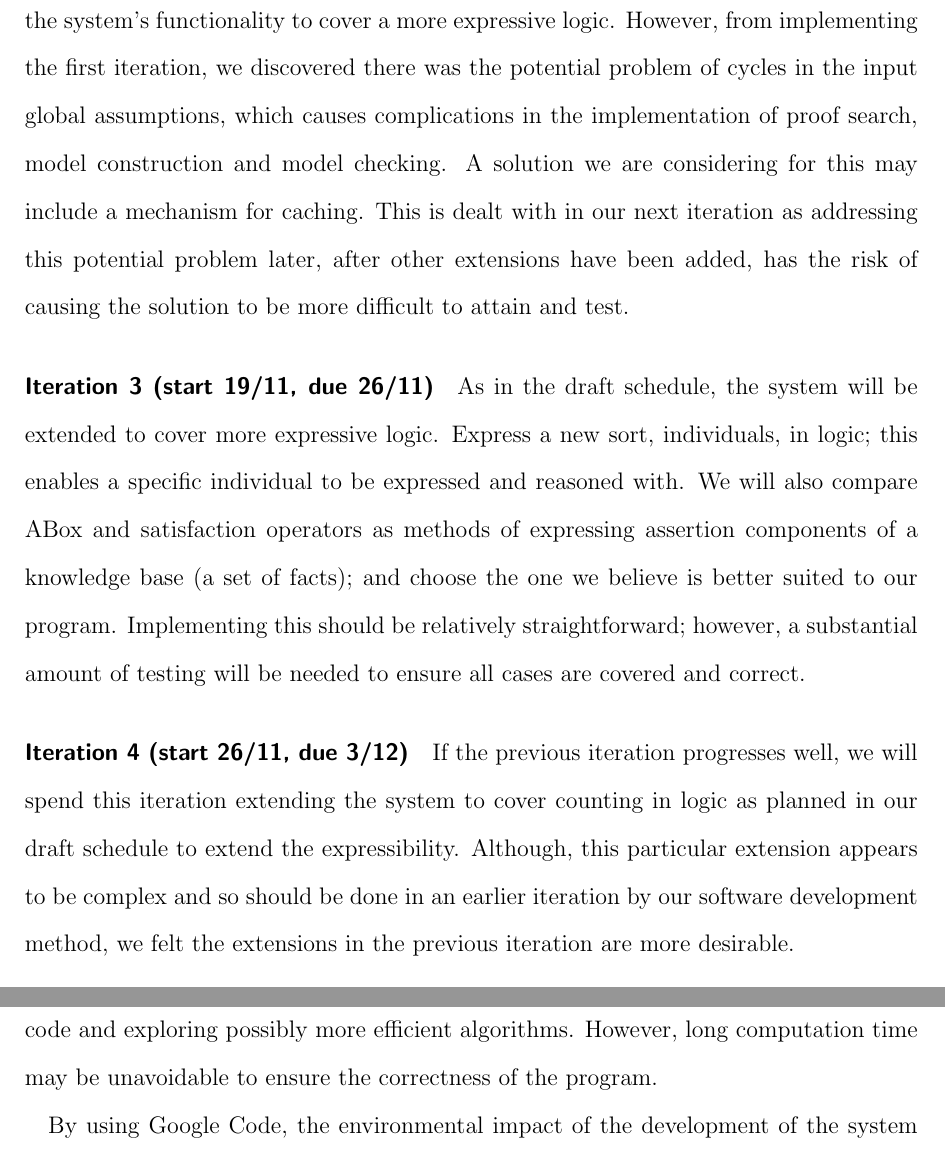
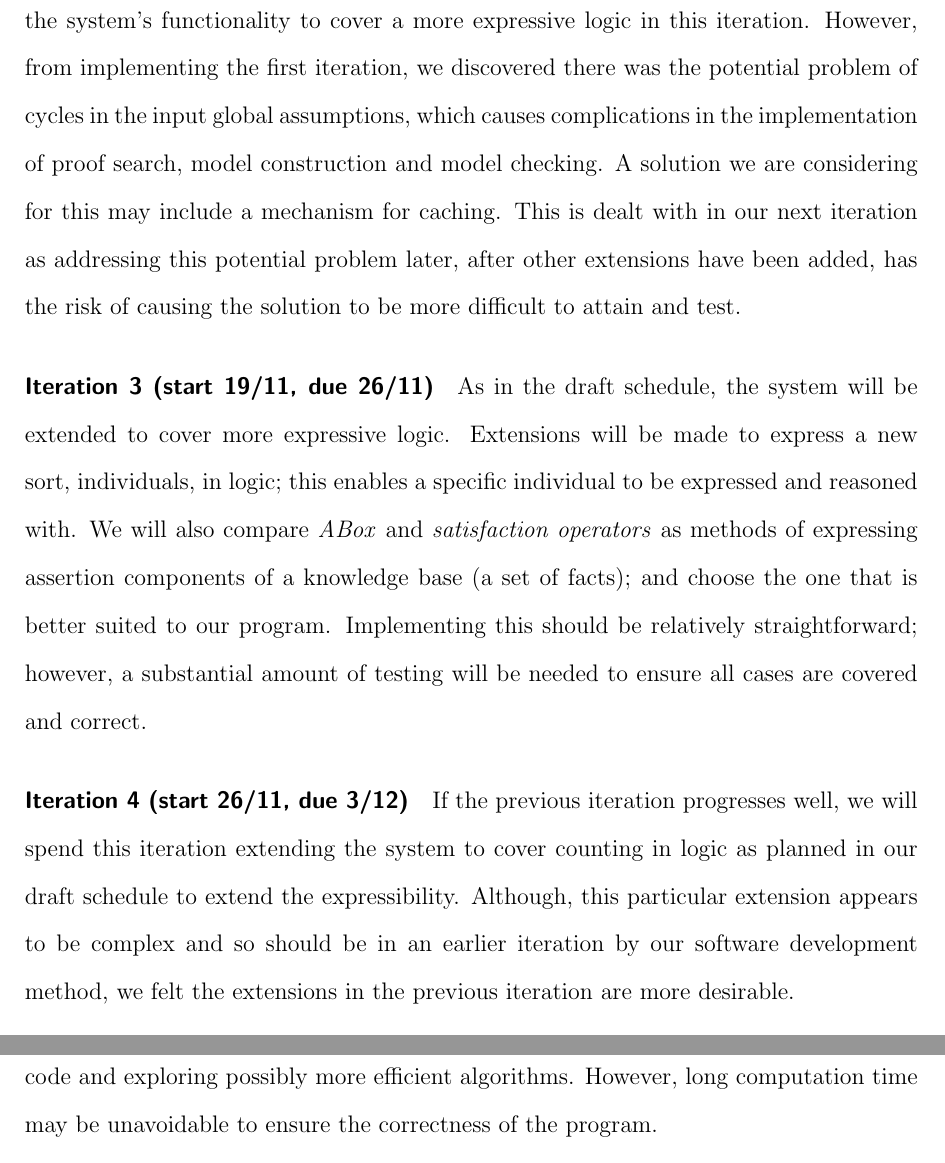
Before and after one commit to j5b/ps-pc, a LaTeX document (progress_report/progress_report.tex, which reads progress_report/schedule.tex): two parts of pages 8 and 11 of 12, joined at a grey line, cut so that both start at the same text. Compiled offline with pdfLaTeX.

Commit message:
emph ABox & Satisfaction operators

```diff
--- a/progress_report/schedule.tex
+++ b/progress_report/schedule.tex
@@ -3,7 +3,7 @@ Apart from joining the first two iterations as discussed in previous sections, w
 Relative activity levels in the following iterations for design, implementation, testing, and deployment remain as planned in the draft schedule. In the next 3 iterations, there will be intensive work on implementation, and less focus on design. For the last iteration, priority will be given to deployment with some implementation and testing; and  feedback from users will be key in producing our final release.
 
 A more detailed schedule of the following iterations is as follows:
-\paragraph{Iteration 2 (start 12/11, due 19/11)} In the draft schedule, we had planned to extend the system's functionality to cover a more expressive logic. However, from implementing the first iteration, we discovered there was the potential problem of cycles in the input global assumptions, which causes complications in the implementation of proof search, model construction and model checking. A solution we are considering for this may include a mechanism for caching. This is dealt with in our next iteration as addressing this potential problem later, after other extensions have been added, has the risk of causing the solution to be more difficult to attain and test.
-\paragraph{Iteration 3 (start 19/11, due 26/11)} As in the draft schedule, the system will be extended to cover more expressive logic. Express a new sort, individuals, in logic; this enables a specific individual to be expressed and reasoned with. We will also compare ABox and satisfaction operators as methods of expressing assertion components of a knowledge base (a set of facts); and choose the one we believe is better suited to our program. Implementing this should be relatively straightforward; however, a substantial amount of testing will be needed to ensure all cases are covered and correct.
-\paragraph{Iteration 4 (start 26/11, due 3/12)} If the previous iteration progresses well, we will spend this iteration extending the system to cover counting in logic as planned in our draft schedule to extend the expressibility. Although, this particular extension appears to be complex and so should be done in an earlier iteration by our software development method, we felt the extensions in the previous iteration are more desirable.
+\paragraph{Iteration 2 (start 12/11, due 19/11)} In the draft schedule, we had planned to extend the system's functionality to cover a more expressive logic in this iteration. However, from implementing the first iteration, we discovered there was the potential problem of cycles in the input global assumptions, which causes complications in the implementation of proof search, model construction and model checking. A solution we are considering for this may include a mechanism for caching. This is dealt with in our next iteration as addressing this potential problem later, after other extensions have been added, has the risk of causing the solution to be more difficult to attain and test.
+\paragraph{Iteration 3 (start 19/11, due 26/11)} As in the draft schedule, the system will be extended to cover more expressive logic. Extensions will be made to express a new sort, individuals, in logic; this enables a specific individual to be expressed and reasoned with. We will also compare \emph{ABox} and \emph{satisfaction operators} as methods of expressing assertion components of a knowledge base (a set of facts); and choose the one that is better suited to our program. Implementing this should be relatively straightforward; however, a substantial amount of testing will be needed to ensure all cases are covered and correct.
+\paragraph{Iteration 4 (start 26/11, due 3/12)} If the previous iteration progresses well, we will spend this iteration extending the system to cover counting in logic as planned in our draft schedule to extend the expressibility. Although, this particular extension appears to be complex and so should be in an earlier iteration by our software development method, we felt the extensions in the previous iteration are more desirable.
 \paragraph{Iteration 5 (start 3/12, due 10/12)} Integrate the additional features planned in the draft schedule, which include a parser (to allow the user to express concepts easily), outputting our proof representation in a human readable format, and open-source deployment of the entire system. In addition, we also intend to implement finding the shorted proof and/or smallest model for a given concept.
```
